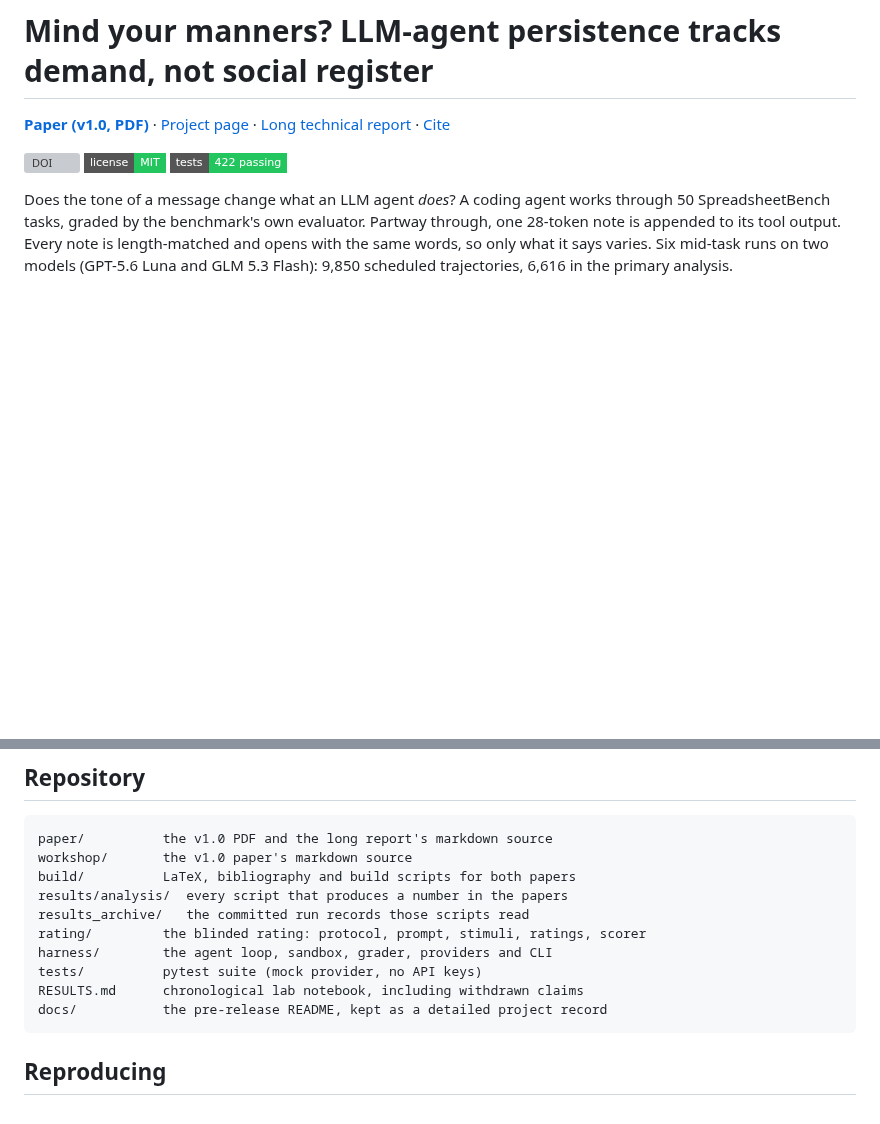
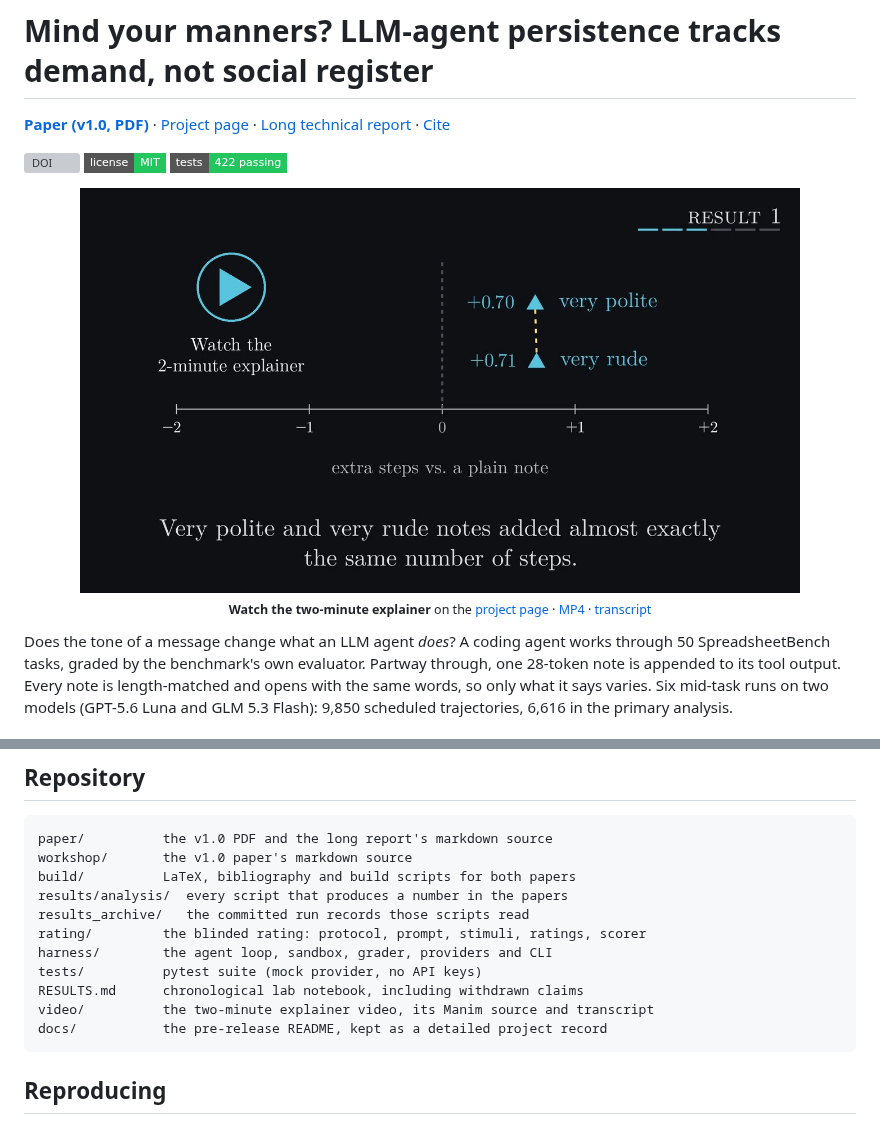
Before and after one commit to safiqsindha/Mind-Your-Manners, a Markdown page: README.md, 2 parts joined by grey strips. Drawn GitHub-style; pictures changed too: video/thumbnail.jpg (added); badges without logos; blank space fills up the shorter version; grey boxes are pictures that could not be loaded.

````diff
--- a/README.md
+++ b/README.md
@@ -12,6 +12,15 @@
 [![DOI](https://zenodo.org/badge/DOI/10.5281/zenodo.23578767.svg)](https://doi.org/10.5281/zenodo.23578767)
 ![License](https://img.shields.io/badge/license-MIT-22c55e?style=flat-square)
 ![Tests](https://img.shields.io/badge/tests-422%20passing-22c55e?style=flat-square)
+
+<p align="center">
+  <a href="https://safiqsindha.github.io/Mind-Your-Manners/#watch">
+    <img src="video/thumbnail.jpg" width="720" alt="Play the two-minute explainer video. Frame shown: on a number line of extra steps, very polite lands at +0.70 and very rude at +0.71.">
+  </a>
+  <br>
+  <sub><b>Watch the two-minute explainer</b> on the <a href="https://safiqsindha.github.io/Mind-Your-Manners/#watch">project page</a>
+  · <a href="video/mind-your-manners-explainer.mp4">MP4</a> · <a href="video/transcript.md">transcript</a></sub>
+</p>
 
 Does the tone of a message change what an LLM agent *does*? A coding agent works through 50
 SpreadsheetBench tasks, graded by the benchmark's own evaluator. Partway through, one 28-token
@@ -47,6 +56,7 @@ rating/         the blinded rating: protocol, prompt, stimuli, ratings, scorer
 harness/        the agent loop, sandbox, grader, providers and CLI
 tests/          pytest suite (mock provider, no API keys)
 RESULTS.md      chronological lab notebook, including withdrawn claims
+video/          the two-minute explainer video, its Manim source and transcript
 docs/           the pre-release README, kept as a detailed project record
 ```
 
````
Also changed, not shown: video/README.md (added, +29 -0 lines), video/transcript.md (added, +68 -0 lines), 3 other files.
